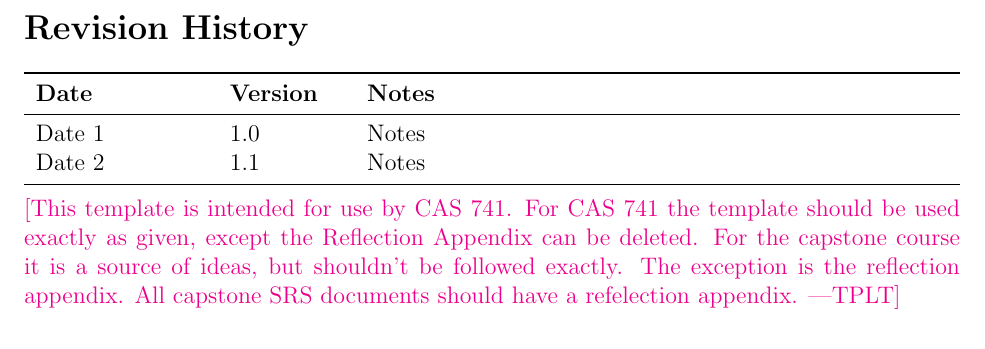
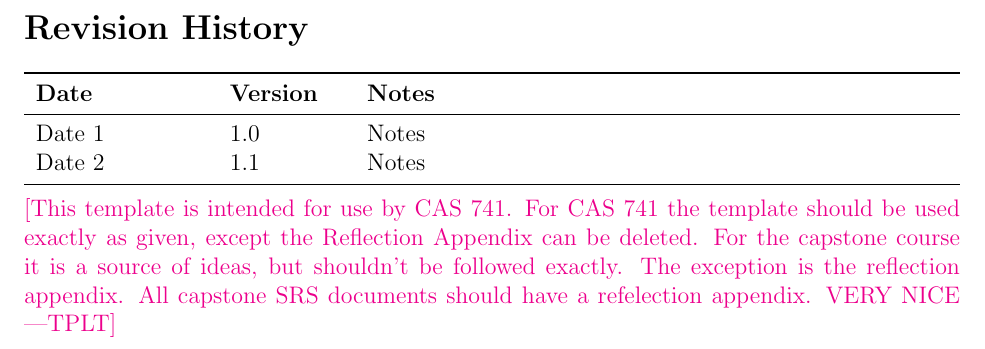
Before and after one commit to PaisWillie/Digital-Composite, a LaTeX document (docs/SRS/SRS.tex): part of page 4 of 28, cut so that both start at the same text. Compiled offline with pdfLaTeX.

Commit message:
changed a tex doc

```diff
--- a/docs/SRS/SRS.tex
+++ b/docs/SRS/SRS.tex
@@ -157,7 +157,7 @@ Date 2 & 1.1 & Notes\\
 should be used exactly as given, except the Reflection Appendix can be deleted.
 For the capstone course it is a source of ideas, but shouldn't be followed
 exactly.  The exception is the reflection appendix.  All capstone SRS documents
-should have a refelection appendix.}
+should have a refelection appendix. VERY NICE}
 
 ~\newpage
 
```
